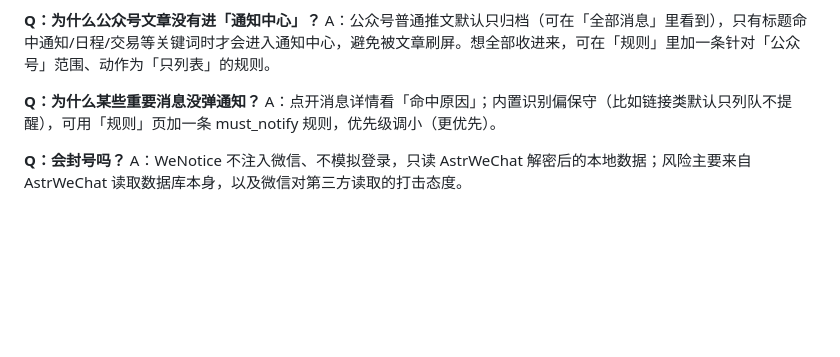
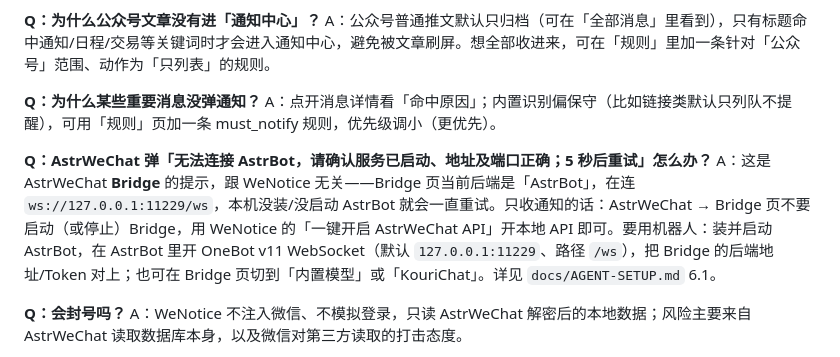
Before and after one commit to Liuyeyuyangy0/WeNotice, a Markdown page: README.md, the part around the change. Rendered like a GitHub page; blank space fills up the shorter version.

Commit message:
docs: 补充 AstrWeChat「无法连接 AstrBot」的处理方式
该提示来自 AstrWeChat Bridge 的 AstrBot 后端连接失败，与 WeNotice 无关；文档给出四种处理路径（不用 Bridge / 连 AstrBot / 内置模型 / KouriChat）。

```diff
--- a/README.md
+++ b/README.md
@@ -261,6 +261,8 @@ pwsh -File tools\setup-napcat.ps1 -InstallDir C:\Users\<你>\NapCat -Repair
 
 **Q：为什么某些重要消息没弹通知？** A：点开消息详情看「命中原因」；内置识别偏保守（比如链接类默认只列队不提醒），可用「规则」页加一条 must_notify 规则，优先级调小（更优先）。
 
+**Q：AstrWeChat 弹「无法连接 AstrBot，请确认服务已启动、地址及端口正确；5 秒后重试」怎么办？** A：这是 AstrWeChat **Bridge** 的提示，跟 WeNotice 无关——Bridge 页当前后端是「AstrBot」，在连 `ws://127.0.0.1:11229/ws`，本机没装/没启动 AstrBot 就会一直重试。只收通知的话：AstrWeChat → Bridge 页不要启动（或停止）Bridge，用 WeNotice 的「一键开启 AstrWeChat API」开本地 API 即可。要用机器人：装并启动 AstrBot，在 AstrBot 里开 OneBot v11 WebSocket（默认 `127.0.0.1:11229`、路径 `/ws`），把 Bridge 的后端地址/Token 对上；也可在 Bridge 页切到「内置模型」或「KouriChat」。详见 `docs/AGENT-SETUP.md` 6.1。
+
 **Q：会封号吗？** A：WeNotice 不注入微信、不模拟登录，只读 AstrWeChat 解密后的本地数据；风险主要来自 AstrWeChat 读取数据库本身，以及微信对第三方读取的打击态度。
 
 **Q：怎么接 QQ 消息？** A：WeNotice 不自带 QQ 协议，需要先在本机跑一个 OneBot 11 协议端，推荐 NapCatQQ（基于 Windows QQNT）。最省事的做法是用仓库自带的一键脚本 `tools\setup-napcat.ps1`（见 §4.1.1，实测从零安装/修复都能跑通）。手动步骤：装好 NapCat 并扫码登录 → NapCat WebUI 里开启「WebSocket 服务器」（默认 `ws://127.0.0.1:3001`）→ WeNotice 设置 → 「QQ 数据源 · OneBot 11」→ 启用并填地址/Token → 测试连接。详细步骤见 §4.1。WeNotice 只读接收，不会向 QQ 发消息。
```
Also changed, not shown: docs/AGENT-SETUP.md (+25 -0 lines).
